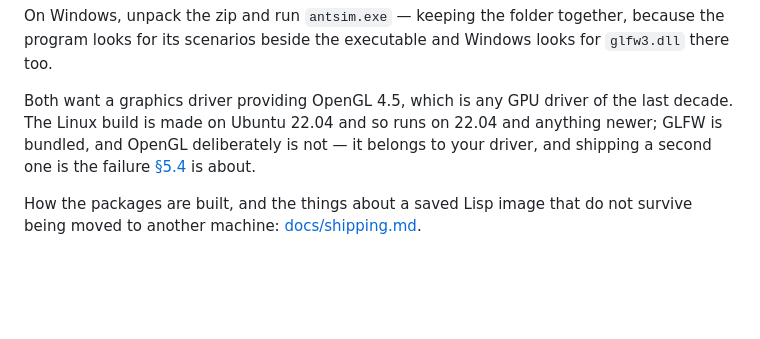
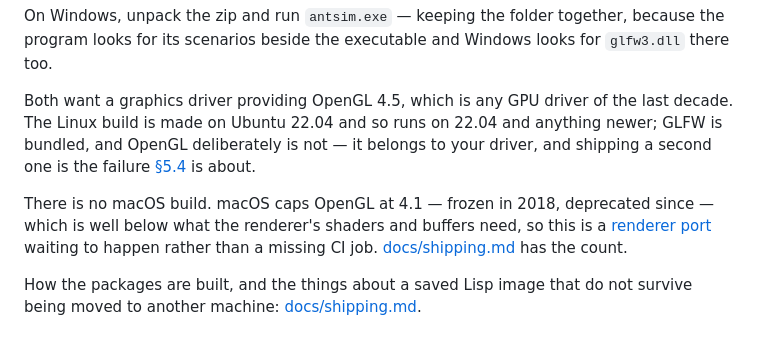
Before and after one commit to bonkzwonil/antsim, a Markdown page: README.md, the part around the change. Drawn GitHub-style; blank space fills up the shorter version.

```diff
--- a/README.md
+++ b/README.md
@@ -137,6 +137,12 @@ and anything newer; GLFW is bundled, and OpenGL deliberately is not — it
 belongs to your driver, and shipping a second one is the failure
 [§5.4](docs/concept.md#54-headless-and-the-libgl-trap) is about.
 
+There is no macOS build. macOS caps OpenGL at 4.1 — frozen in 2018, deprecated
+since — which is well below what the renderer's shaders and buffers need, so
+this is a [renderer port](docs/concept.md#7-milestones) waiting to happen
+rather than a missing CI job.
+[docs/shipping.md](docs/shipping.md#why-there-is-no-macos-build) has the count.
+
 How the packages are built, and the things about a saved Lisp image that do not
 survive being moved to another machine: [docs/shipping.md](docs/shipping.md).
 
```
Also changed, not shown: docs/concept.md (+68 -0 lines), docs/shipping.md (+24 -0 lines).
